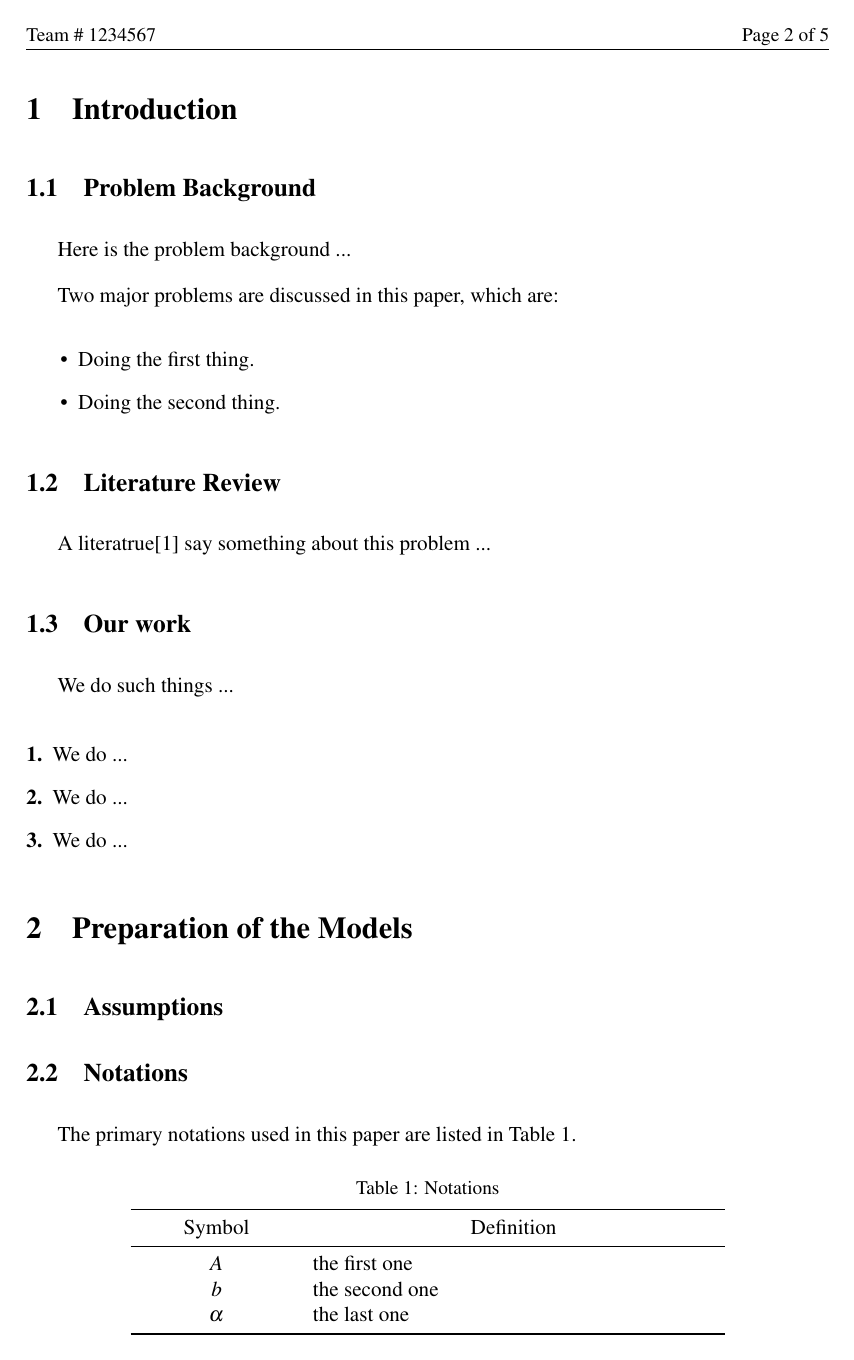
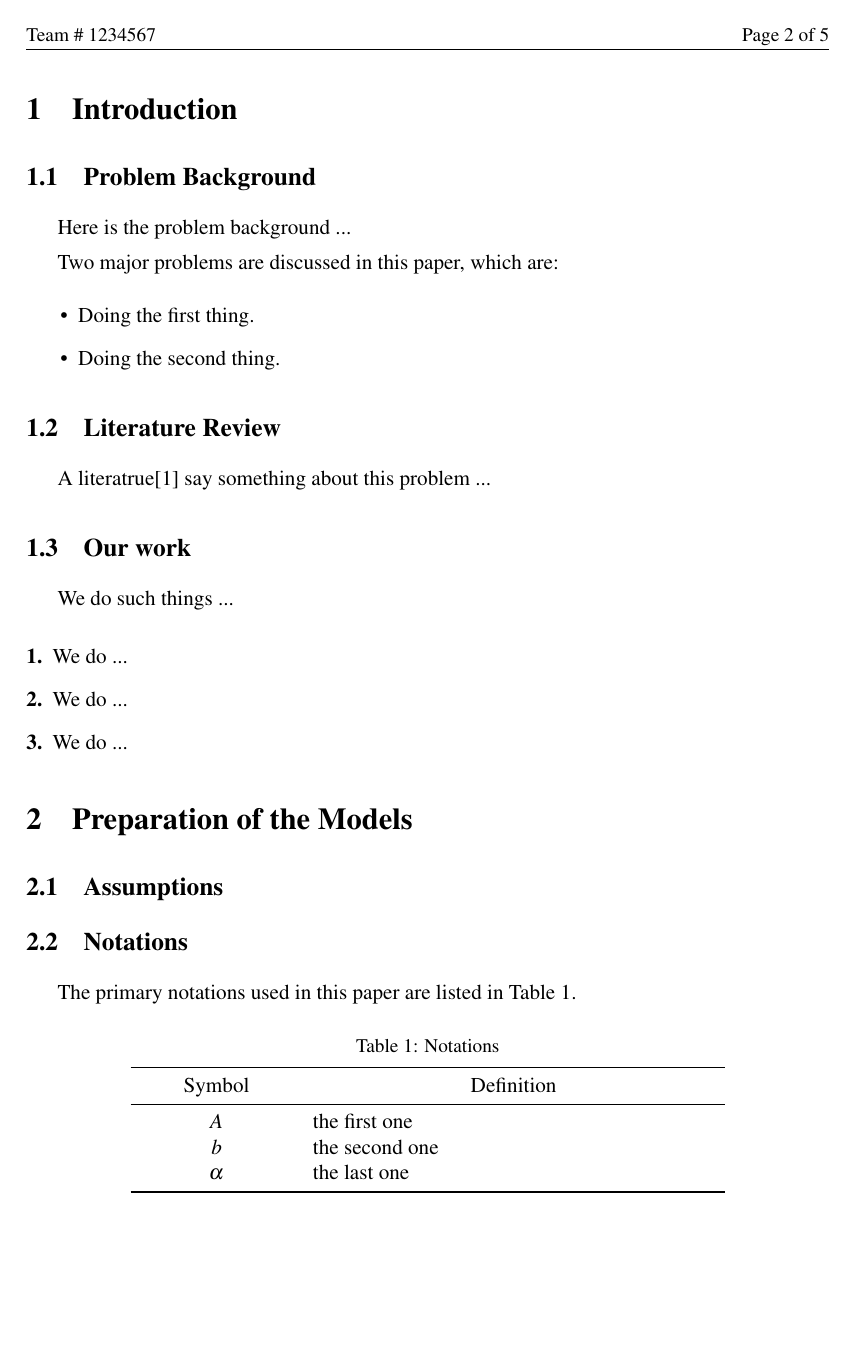
Before and after one commit to xjtu-blacksmith/easymcm, a LaTeX paper (PAPER.tex, which reads easymcm.sty): page 3 of 6. Compiled offline with pdfLaTeX.

Commit message:
Minor modifications

```diff
--- a/PAPER.tex
+++ b/PAPER.tex
@@ -6,8 +6,8 @@
 % 请在以下的方括号中填写队伍控制号
 \usepackage[1234567]{easymcm}  % 载入 EasyMCM 模板文件
 \problem{A}  % 请在此处填写题号
-\usepackage{mathptmx}  % 这个是 Times 字体，中规中矩
-%\usepackage{mathpazo}  % 这个是 COMAP 官方杂志采用的更好看的 Palatino 字体，如需使用可将上面的 mathptmx 宏包注释掉，改用这个
+\usepackage{mathptmx}  % 这是 Times 字体，中规中矩
+%\usepackage{mathpazo}  % 这是 COMAP 官方杂志采用的更好看的 Palatino 字体，可替代以上的 mathptmx 宏包
 
 \title{An MCM Paper Made by Team 1234567}  % 标题
 
--- a/easymcm.sty
+++ b/easymcm.sty
@@ -2,46 +2,50 @@
 %% EasyMCM: 一个简洁、易用的美赛模板
 %% Oringinal template (MCMthesis v5.0) by latexstudio, <latexstudio@hotmail.com>
 %% Redeveloped by youjiarui189 (xjtu-blacksmith), <yjr134@163.com>
-%% 目前由西安交大钱院学辅（@qyxf）负责
+%% 目前由西安交大钱院学辅（@qyxf）负责，网址：https://qyxf.site/
 %%
 %% v5.00: 注释全部汉化（且添加了大量注释），并将格式改进为符合当前规范的版本
-%% v5.01: 正式改为独立宏包easymcm，改为简洁、清晰、符合美赛规范的格式
+%% v5.01: 正式改为独立宏包 EasyMCM，改为简洁、清晰、符合美赛规范的格式
 %% v5.02: 支持了 7 位控制号，改进了若干已知问题，并补充了一些非必需的内容
 %% v5.1 : 适配 2020 年 Summary sheet 样式，大幅优化代码，更加简明易用
 %%
 %% 博客地址：http://www.cnblogs.com/xjtu-blacksmith/
 %% GitHub 发布页面：https://github.com/qyxf/easymcm/releases
+%%
 
-\NeedsTeXFormat{LaTeX2e}[1995/12/01]
+\NeedsTeXFormat{LaTeX2e}[2005/12/01]
 \ProvidesPackage{easymcm}[2019/01/21 EasyMCM v5.1]
 \typeout{EasyMCM Package, version 5.1}
 
 % 基本宏包
 \RequirePackage[a4paper,margin=2.5cm,bottom=1.5cm]{geometry}  % 页边距和纸张大小
 \RequirePackage{fancyhdr,fancybox}  % 设置页眉页脚
-\RequirePackage{graphicx}  % 插图
 \RequirePackage{ifthen}  % 逻辑结构
 \RequirePackage{lastpage}  % 生成"Page X of XX"
 \RequirePackage{paralist}  % 修改 itemize 各项间距
 \RequirePackage{indentfirst}  % 全文首行缩进
 \RequirePackage[toc,page,title,titletoc,header]{appendix}  % 附录定制
 
-% 设置上下文间距
-\setlength{\belowcaptionskip}{4pt}
-\setlength{\abovecaptionskip}{4pt}
+% 数学公式
+\RequirePackage{amsfonts,amsmath,amssymb} % AMS-LaTeX 符号、公式
 
-% 数学公式
-\RequirePackage{amsfonts,amsmath,amssymb} % AMSLaTeX 符号、公式
+% 定理环境声明
+% 事实上大部分论文中用不到，但仍保留以供使用
+\newtheorem{Theorem}{Theorem}[section]
+\newtheorem{Lemma}[Theorem]{Lemma}
+\newtheorem{Corollary}[Theorem]{Corollary}
+\newtheorem{Proposition}[Theorem]{Proposition}
+\newtheorem{Definition}[Theorem]{Definition}
+\newtheorem{Example}[Theorem]{Example}
 
 % 目录
-\RequirePackage{titlesec,titletoc}
-\setcounter{tocdepth}{3} % 目录显示到 subsubsection(3) 级别,若只需到 subsection(2) 请自改
+\RequirePackage{titlesec,titletoc}  % 自定义目录样式
+\setcounter{tocdepth}{3}  % 目录显示到 subsubsection(3) 级别
 \RequirePackage[font=small]{caption}  % 使图表标题字号小一号
 \renewcommand\abstractname{Summary}  % 摘要标题
 
 % 表格相关
 \RequirePackage{longtable,multirow,array}  % 各种基本的表格宏包
-\RequirePackage{flafter}  % 引用该宏包可避免图片在引用它的正文之前出现
 \RequirePackage{booktabs}  % 三线表宏包
 
 % 字体相关
@@ -58,56 +62,46 @@
 % 基本参数
 \setlength{\headheight}{15pt}
 \newcommand{\MCM@control}{0000000}  % 队伍控制号，默认为 0000000
-\DeclareOption*{\edef\MCM@control{\CurrentOption}}
+\DeclareOption*{\edef\MCM@control{\CurrentOption}}  % 宏包选项接收控制号
 \ProcessOptions
 \newcommand{\control}{\MCM@control}
 \newcommand{\team}{Team \#\ \MCM@control}
 \newcommand{\contest}{MCM/ICM}
 
 % 书签，插图和交叉引用的设置
-\RequirePackage{ifpdf}      % 判断是否在运行 pdftex
+\RequirePackage{graphicx}  % 插图
+\RequirePackage{flafter}  % 引用该宏包可避免图片在引用它的正文之前出现
+\RequirePackage{ifpdf}  % 判断是否在运行 pdftex
 \ifpdf%
-\RequirePackage{epstopdf}   % pdftex 不能使用 eps 图片，用该宏包转成 pdf 后使用
+\RequirePackage{epstopdf}  % pdftex 不能使用 eps 图片，用该宏包转成 pdf 后使用
 \DeclareGraphicsExtensions{.pdf,.jpg,.jpeg,.png}    % 允许的图片类型
-\RequirePackage[linkcolor=black,
+\RequirePackage[
+    linkcolor=black,  % 消除链接色彩
     citecolor=black,
     colorlinks=true,
-    pdfborder=1,
     linkcolor=black,
     citecolor=black,
     urlcolor=black]{hyperref}
 \else\DeclareGraphicsExtensions{.eps,.ps}  % 不需要转换 eps 图片格式
-\ifxetex\RequirePackage[xetex,  % 运行 xetex
+\ifxetex\RequirePackage[
+    xetex,  % 运行 xetex
     pdfstartview=FitH,
     bookmarksnumbered=true,
     bookmarksopen=true,
     colorlinks=true,
-    pdfborder=001,
     linkcolor=black,
     citecolor=black,
     urlcolor=black]{hyperref}
-\else\RequirePackage[dvipdfm,  % 运行其他编译引擎（如 luatex）
+\else\RequirePackage[
+    dvipdfm,  % 运行其他编译引擎（如 luatex）
     pdfstartview=FitH,
     bookmarksnumbered=true,
     bookmarksopen=true,
     colorlinks=true,
-    pdfborder=001,
     linkcolor=black,
     citecolor=black,
     urlcolor=black]{hyperref}
 \fi\fi
-
-% 目录生成
-\renewcommand\tableofcontents{%
-\centerline{\normalfont\Large\bfseries\contentsname%
-\@mkboth{%
-\MakeUppercase\contentsname}{\MakeUppercase\contentsname}}%
-\vskip 3ex%
-\@starttoc{toc}%
-\thispagestyle{empty}
-\clearpage
-\pagestyle{fancy}
-\setlength\parskip{0.8\baselineskip}}  % 调整段间距
 
 % 以下设置使得一页上最多有六个浮动对象（图、表）
 % 且顶部最多三个，底部最多三个
@@ -125,47 +119,16 @@
 % 将浮动参数重新设置为更宽松的值。
 % ---选自《LaTeX2e插图指南》
 
-% Summary Sheet 生成
-\def\@maketitle{
-	\makesheet%
-	\make@abstract
-    \pagenumbering{gobble}
-    \pagestyle{empty}
-    \newpage
-    \pagenumbering{arabic}
-    \setcounter{page}{1}}
-
-% abstract 环境的设置
-\def\@abstract{}  % 创建空的摘要宏
-\newbox\@abstract   % 将摘要创建为盒子
-\setbox\@abstract\hbox{}  % 盒子置空
-\long\def\abstract{\bgroup\global\setbox\@abstract\vbox\bgroup\hsize\textwidth}
-\def\endabstract{\egroup\egroup}
-\def\make@abstract{
-    \vskip -10pt\par
-    {\centering\Large\bfseries\@title\vskip1ex}\par  % 插入论文标题，字号可自己修改
-    {\centering\bfseries\abstractname\vskip1.5ex}\par  %摘要标题
-    \noindent\usebox\@abstract\par  % 摘要正文
-    \vskip 10pt}  % 底部留空，若不需要可删去
-
-
 % 图表标题名称
 \renewcommand{\figurename}{Figure}
 \renewcommand{\tablename}{Table}
+\setlength{\belowcaptionskip}{4pt}
+\setlength{\abovecaptionskip}{4pt}  % 设置 caption 与上下文间距
 
 % 以下定义了自动识别的图表文件夹
 % 若使用这些名字命名文件夹
 % 则引用图片路径时只需填文件名即可
 \graphicspath{{./}{./img/}{./fig/}{./image/}{./figure/}{./picture/}}
-
-% 定理环境声明
-% 事实上大部分论文中用不到，但仍保留以供使用
-\newtheorem{Theorem}{Theorem}[section]
-\newtheorem{Lemma}[Theorem]{Lemma}
-\newtheorem{Corollary}[Theorem]{Corollary}
-\newtheorem{Proposition}[Theorem]{Proposition}
-\newtheorem{Definition}[Theorem]{Definition}
-\newtheorem{Example}[Theorem]{Example}
 
 % 页眉页脚设置
 \lhead{\small \team}
@@ -174,6 +137,22 @@
 \lfoot{}
 \cfoot{}
 \rfoot{}
+
+% 信件/备忘录环境
+\newcounter{prefix}  % 创建隐藏前缀计数器，避免对 letter 环境编号
+\renewcommand{\theHsection}{\theprefix.\thesection}  % 针对 hyperref
+\newenvironment{letter}[1]{\refstepcounter{section}\addtocounter{section}{-1}\section*{#1}\addcontentsline{toc}{section}{#1}}{\stepcounter{prefix}}
+
+% 快乐 etoolbox
+\RequirePackage{etoolbox}  % 减轻正文复杂度
+\AtBeginEnvironment{abstract}{\setlength\parskip{1ex}}  % 摘要中增加段距
+\AtBeginEnvironment{thebibliography}{
+    \refstepcounter{section}
+    \addcontentsline{toc}{section}{References}}  % 参考文献附加链接
+\BeforeBeginEnvironment{subappendices}{
+    \clearpage
+    \setcounter{secnumdepth}{-1}}  % 附录附加链接
+\BeforeBeginEnvironment{letter}{\clearpage}  % 信件环境附加换页
 
 % COMAP 要求的 Summary Sheet 标题（2020）
 % 注意每年比赛时有可能有小调整
@@ -206,20 +185,38 @@
     \vskip 10pt%
     \end{center}}
 
-% 信件/备忘录环境
-\newenvironment{letter}[1]{\refstepcounter{section}\addtocounter{section}{-1}
-\section*{#1}\addcontentsline{toc}{section}{#1}}{}
+% abstract 环境的设置
+\newbox\@abstract   % 将摘要创建为盒子
+\setbox\@abstract\hbox{}  % 盒子置空
+\long\def\abstract{\bgroup\global\setbox\@abstract\vbox\bgroup\hsize\textwidth}
+\def\endabstract{\egroup\egroup}
+\def\make@abstract{
+    \vskip -10pt\par
+    {\centering\Large\bfseries\@title\vskip1ex}\par  % 插入论文标题，字号可自己修改
+    {\centering\bfseries\abstractname\vskip1.5ex}\par  %摘要标题
+    \noindent\usebox\@abstract\par  % 摘要正文
+    \vskip 10pt}  % 底部留空，若不需要可删去
 
-% 快乐 etoolbox
-\RequirePackage{etoolbox}
-\AtBeginEnvironment{abstract}{\setlength\parskip{1ex}}
-\BeforeBeginEnvironment{thebibliography}{
-    \refstepcounter{section}
-    \addcontentsline{toc}{section}{References}}
-\BeforeBeginEnvironment{subappendices}{
+% Summary Sheet 生成
+\def\@maketitle{
+	\makesheet%
+	\make@abstract
+    \pagenumbering{gobble}
+    \pagestyle{empty}
+    \newpage
+    \pagenumbering{arabic}
+    \setcounter{page}{1}}
+
+% 目录生成
+\renewcommand\tableofcontents{%
+    \centerline{\normalfont\Large\bfseries\contentsname%
+    \@mkboth{%
+    \MakeUppercase\contentsname}{\MakeUppercase\contentsname}}%
+    \vskip 3ex%
+    \@starttoc{toc}%
+    \thispagestyle{empty}
     \clearpage
-    \setcounter{secnumdepth}{-1}
-    \refstepcounter{section}}
-\BeforeBeginEnvironment{letter}{\clearpage}
+    \pagestyle{fancy}
+    \setlength\parskip{1ex}}  % 调整段间距
 
 \endinput
```
Also changed, not shown: PAPER.tex (7 more changed lines).
